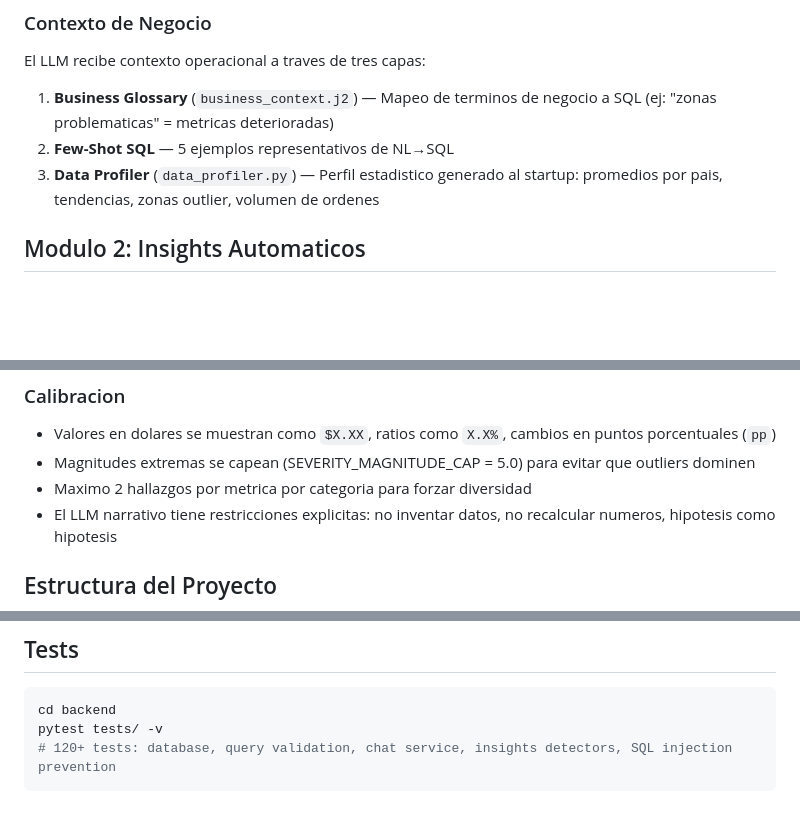
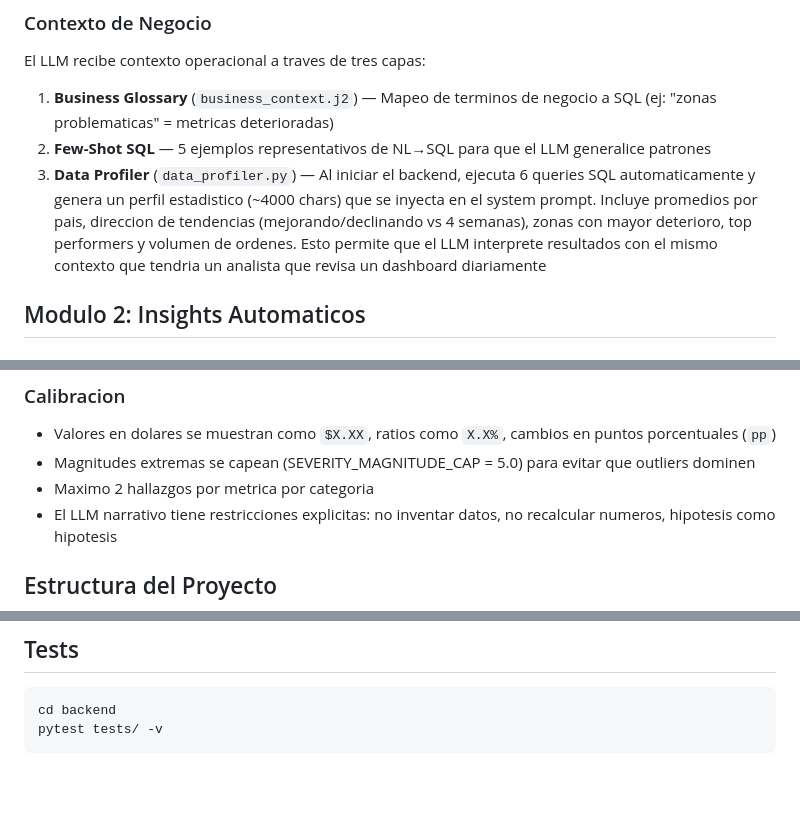
Before and after one commit to LuisAlejandro2003/rappi-technical-case, a Markdown page: README.md, 3 parts joined by grey strips. GitHub-like rendering; blank space fills up the shorter version.

Commit message:
docs: expand Data Profiler description in README
Co-Authored-By: Claude Opus 4.6 (1M context) <noreply@anthropic.com>

````diff
--- a/README.md
+++ b/README.md
@@ -122,8 +122,8 @@ Usuario escribe pregunta
 El LLM recibe contexto operacional a traves de tres capas:
 
 1. **Business Glossary** (`business_context.j2`) — Mapeo de terminos de negocio a SQL (ej: "zonas problematicas" = metricas deterioradas)
-2. **Few-Shot SQL** — 5 ejemplos representativos de NL→SQL
-3. **Data Profiler** (`data_profiler.py`) — Perfil estadistico generado al startup: promedios por pais, tendencias, zonas outlier, volumen de ordenes
+2. **Few-Shot SQL** — 5 ejemplos representativos de NL→SQL para que el LLM generalice patrones
+3. **Data Profiler** (`data_profiler.py`) — Al iniciar el backend, ejecuta 6 queries SQL automaticamente y genera un perfil estadistico (~4000 chars) que se inyecta en el system prompt. Incluye promedios por pais, direccion de tendencias (mejorando/declinando vs 4 semanas), zonas con mayor deterioro, top performers y volumen de ordenes. Esto permite que el LLM interprete resultados con el mismo contexto que tendria un analista que revisa un dashboard diariamente
 
 ## Modulo 2: Insights Automaticos
 
@@ -156,7 +156,7 @@ Cada hallazgo tiene un boton "Explorar en chat" que abre el chatbot con una preg
 
 - Valores en dolares se muestran como `$X.XX`, ratios como `X.X%`, cambios en puntos porcentuales (`pp`)
 - Magnitudes extremas se capean (SEVERITY_MAGNITUDE_CAP = 5.0) para evitar que outliers dominen
-- Maximo 2 hallazgos por metrica por categoria para forzar diversidad
+- Maximo 2 hallazgos por metrica por categoria
 - El LLM narrativo tiene restricciones explicitas: no inventar datos, no recalcular numeros, hipotesis como hipotesis
 
 ## Estructura del Proyecto
@@ -191,5 +191,4 @@ docs/
 ```bash
 cd backend
 pytest tests/ -v
-# 120+ tests: database, query validation, chat service, insights detectors, SQL injection prevention
 ```
````
